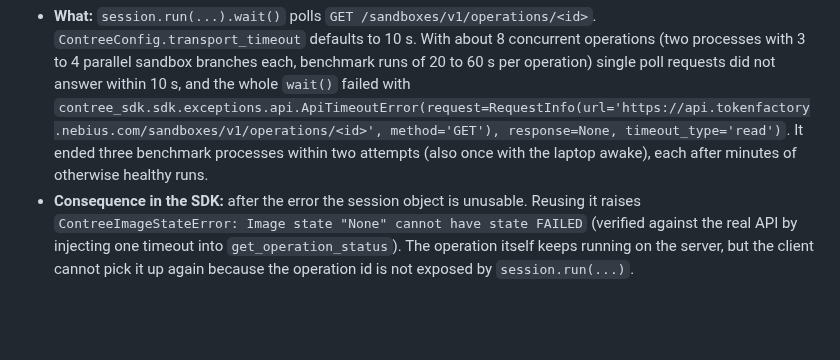
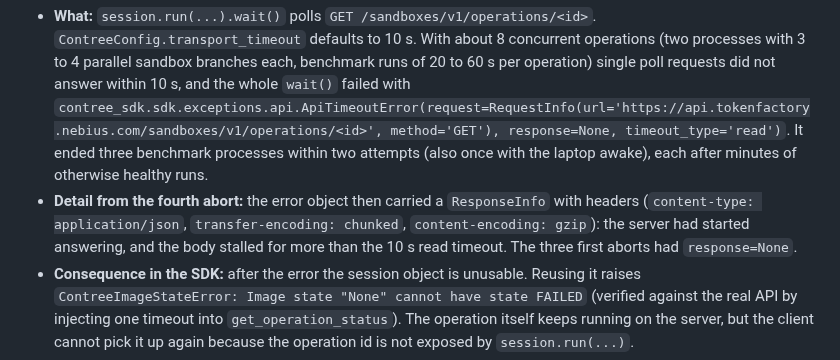
Before and after one commit to Script-hpp/Nullius, a Markdown page: docs/nebius_feedback.md, the part around the change. Drawn GitHub-style; blank space fills up the shorter version.

Commit message:
docs: Nebius feedback detail from the fourth API timeout (response headers arrived, body stalled)
Co-Authored-By: Claude Sonnet 5.5 <noreply@anthropic.com>

```diff
--- a/docs/nebius_feedback.md
+++ b/docs/nebius_feedback.md
@@ -6,6 +6,7 @@ Collected during the hackathon; every item was observed in this repository, with
 - **What:** `session.run(...).wait()` polls `GET /sandboxes/v1/operations/<id>`. `ContreeConfig.transport_timeout` defaults to 10 s. With about 8 concurrent operations (two processes with 3 to 4 parallel sandbox branches each, benchmark runs of 20 to 60 s per operation) single poll requests did not answer within 10 s, and the whole `wait()` failed with
   `contree_sdk.sdk.exceptions.api.ApiTimeoutError(request=RequestInfo(url='https://api.tokenfactory.nebius.com/sandboxes/v1/operations/<id>', method='GET'), response=None, timeout_type='read')`.
   It ended three benchmark processes within two attempts (also once with the laptop awake), each after minutes of otherwise healthy runs.
+- **Detail from the fourth abort:** the error object then carried a `ResponseInfo` with headers (`content-type: application/json`, `transfer-encoding: chunked`, `content-encoding: gzip`): the server had started answering, and the body stalled for more than the 10 s read timeout. The three first aborts had `response=None`.
 - **Consequence in the SDK:** after the error the session object is unusable. Reusing it raises `ContreeImageStateError: Image state "None" cannot have state FAILED` (verified against the real API by injecting one timeout into `get_operation_status`). The operation itself keeps running on the server, but the client cannot pick it up again because the operation id is not exposed by `session.run(...)`.
 - **Our workaround:** `transport_timeout=60`, and on the error we repeat the whole attempt on a fresh branch (`src/repro_agent/sandbox/nebius.py`, `loop.py::_attempt`).
 - **Suggestions:** retry a failed status poll inside `_wait_operation` (polling is idempotent), or raise a distinct error that keeps the operation id so the caller can resume; a larger default read timeout for status polls; document the recommended concurrency.
```
